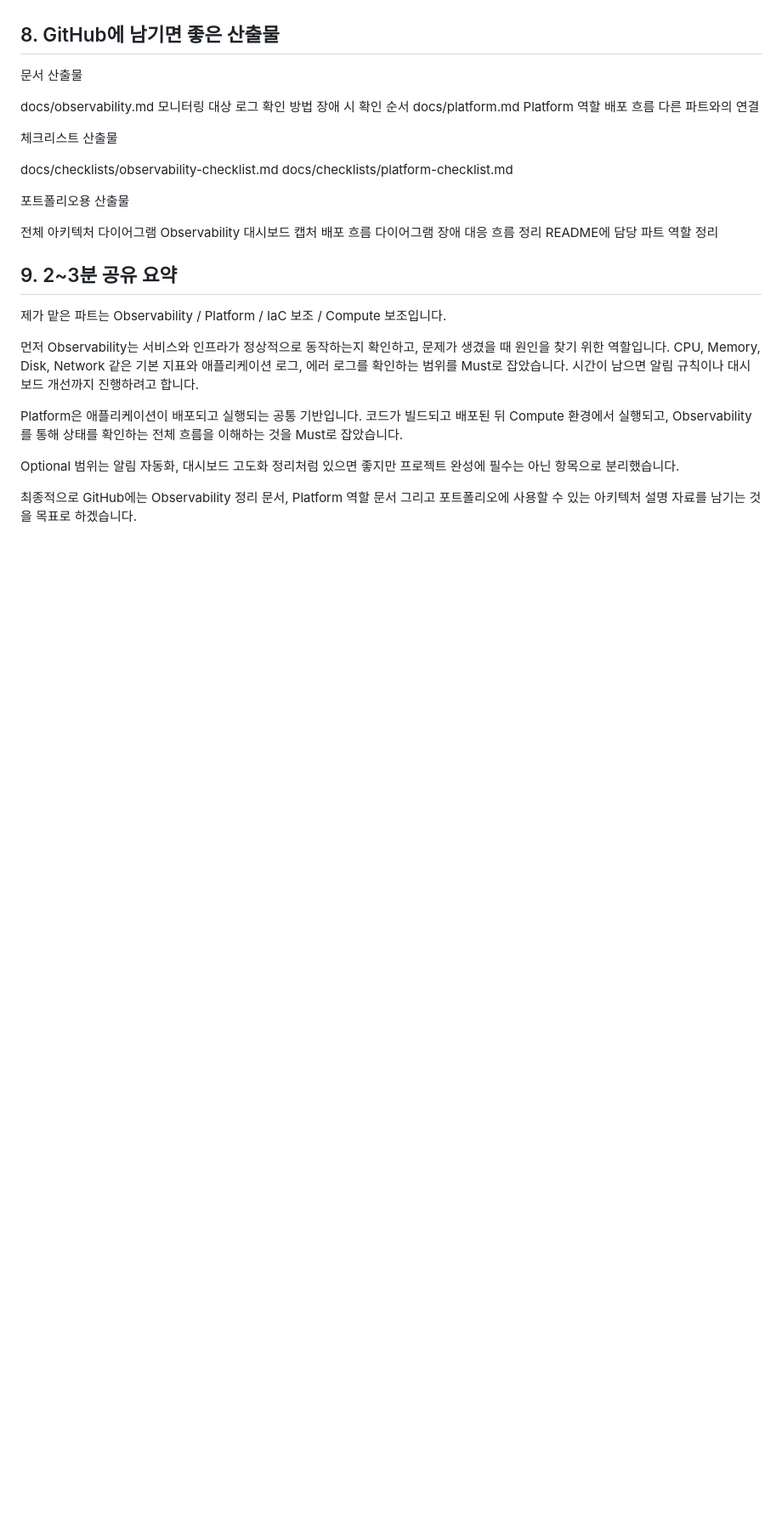
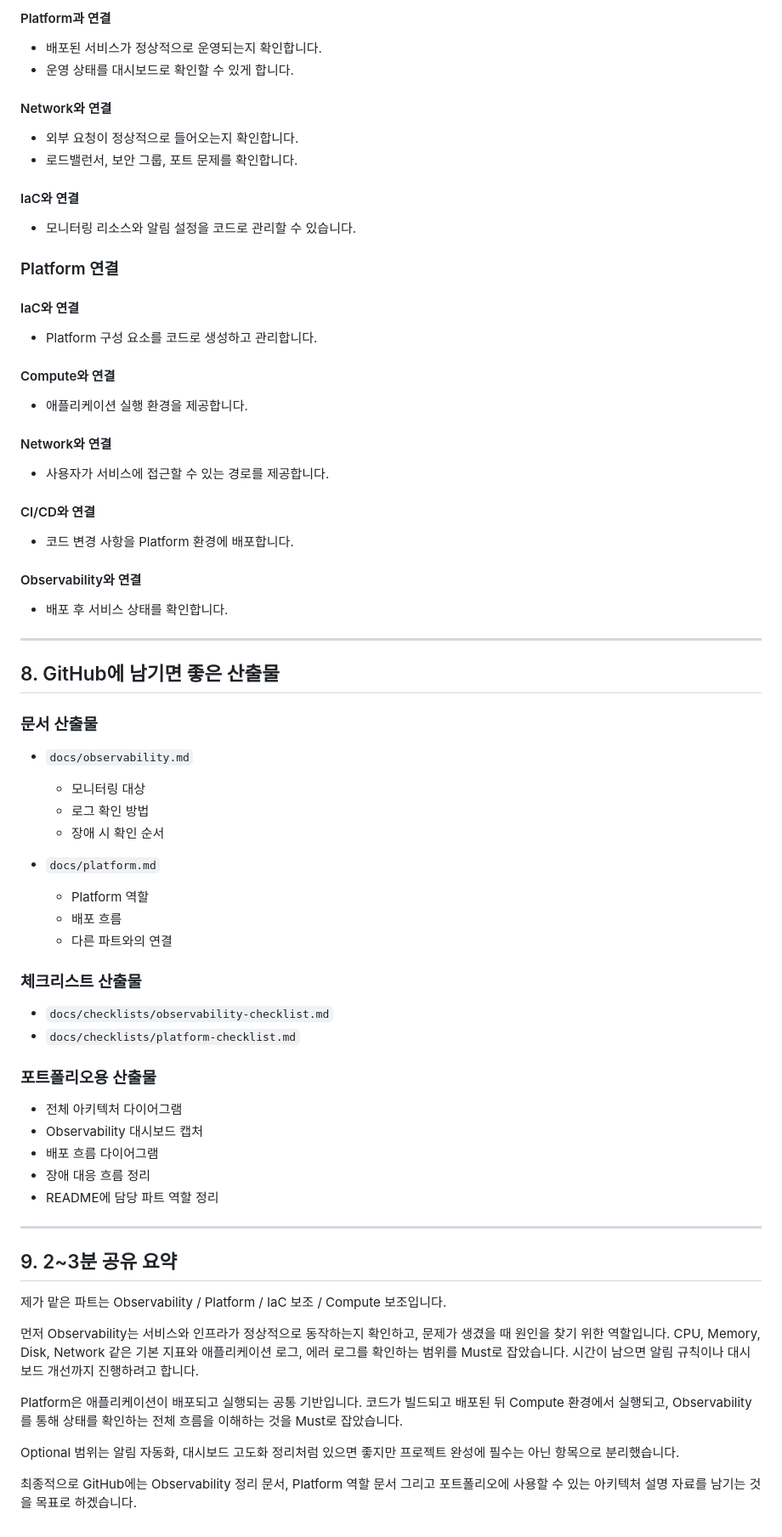
Before and after one commit to kangseyoung/aws-infra-sre-project, a Markdown page: docs/must-optional/observability-platform.md, the part around one of its changes. Shown at 85% size. GitHub-like rendering; blank space fills up the shorter version.

```diff
--- a/docs/must-optional/observability-platform.md
+++ b/docs/must-optional/observability-platform.md
@@ -151,31 +157,74 @@ Observability와 연결
 
+#### Platform과 연결
+
+* 배포된 서비스가 정상적으로 운영되는지 확인합니다.
+* 운영 상태를 대시보드로 확인할 수 있게 합니다.
+
+#### Network와 연결
+
+* 외부 요청이 정상적으로 들어오는지 확인합니다.
+* 로드밸런서, 보안 그룹, 포트 문제를 확인합니다.
+
+#### IaC와 연결
+
+* 모니터링 리소스와 알림 설정을 코드로 관리할 수 있습니다.
+
+### Platform 연결
+
+#### IaC와 연결
+
+* Platform 구성 요소를 코드로 생성하고 관리합니다.
+
+#### Compute와 연결
+
+* 애플리케이션 실행 환경을 제공합니다.
+
+#### Network와 연결
+
+* 사용자가 서비스에 접근할 수 있는 경로를 제공합니다.
+
+#### CI/CD와 연결
+
+* 코드 변경 사항을 Platform 환경에 배포합니다.
+
+#### Observability와 연결
+
+* 배포 후 서비스 상태를 확인합니다.
+
+---
 
 ## 8. GitHub에 남기면 좋은 산출물
 
 <!-- 문서, 다이어그램, 체크리스트, 설정 기록 등 GitHub에 남길 결과물 작성 -->
-문서 산출물
 
-docs/observability.md
-모니터링 대상
-로그 확인 방법
-장애 시 확인 순서
-docs/platform.md
-Platform 역할
-배포 흐름
-다른 파트와의 연결
+### 문서 산출물
 
-체크리스트 산출물
+* `docs/observability.md`
 
-docs/checklists/observability-checklist.md
-docs/checklists/platform-checklist.md
+  * 모니터링 대상
+  * 로그 확인 방법
+  * 장애 시 확인 순서
 
-포트폴리오용 산출물
+* `docs/platform.md`
 
-전체 아키텍처 다이어그램
-Observability 대시보드 캡처
-배포 흐름 다이어그램
-장애 대응 흐름 정리
-README에 담당 파트 역할 정리
+  * Platform 역할
+  * 배포 흐름
+  * 다른 파트와의 연결
+
+### 체크리스트 산출물
+
+* `docs/checklists/observability-checklist.md`
+* `docs/checklists/platform-checklist.md`
+
+### 포트폴리오용 산출물
+
+* 전체 아키텍처 다이어그램
+* Observability 대시보드 캡처
+* 배포 흐름 다이어그램
+* 장애 대응 흐름 정리
+* README에 담당 파트 역할 정리
+
+---
 
 ## 9. 2~3분 공유 요약
 
```
Also changed, not shown: other parts of docs/must-optional/observability-platform.md (+89 -83 lines).
